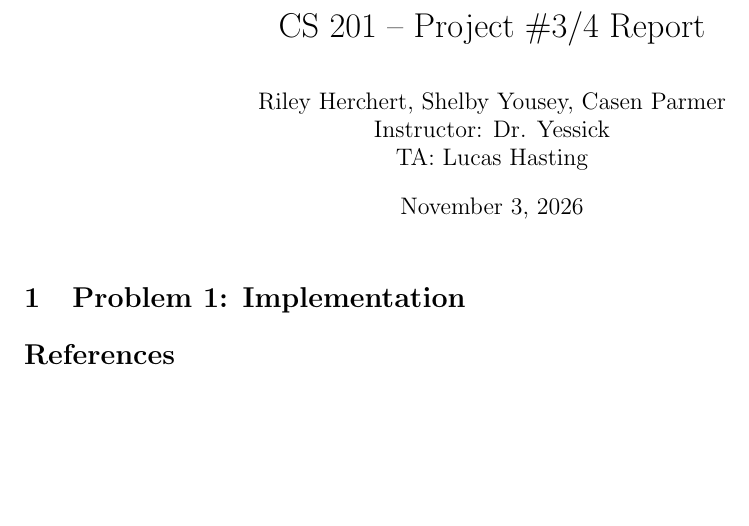
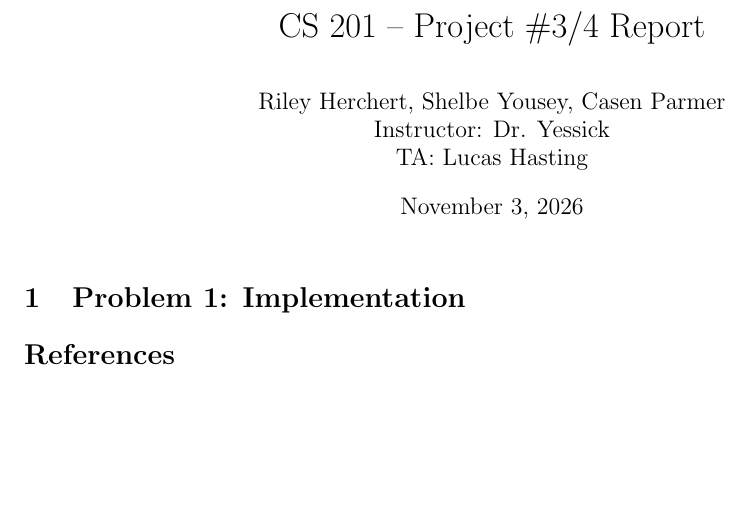
Before and after one commit to casen-parmer/cs201-proj3-4, a LaTeX document (latex/report/report.tex): part of the page, cut so that both start at the same text. Compiled offline with pdfLaTeX; a LaTeX package or settings file that is missing is left out.

Commit message:
Fix names

```diff
--- a/latex/report/report.tex
+++ b/latex/report/report.tex
@@ -26,7 +26,7 @@
 % ---------------------------------------------------------------------
 % Course info (edit these per project)
 % ---------------------------------------------------------------------
-\newcommand{\studentname}{Riley Herchert, Shelby Yousey, Casen Parmer}
+\newcommand{\studentname}{Riley Herchert, Shelbe Yousey, Casen Parmer}
 \newcommand{\instructorname}{Dr. Yessick}
 \newcommand{\taname}{Lucas Hasting}
 \newcommand{\coursename}{CS 201}
```
Also changed, not shown: latex/report/report.pdf.
